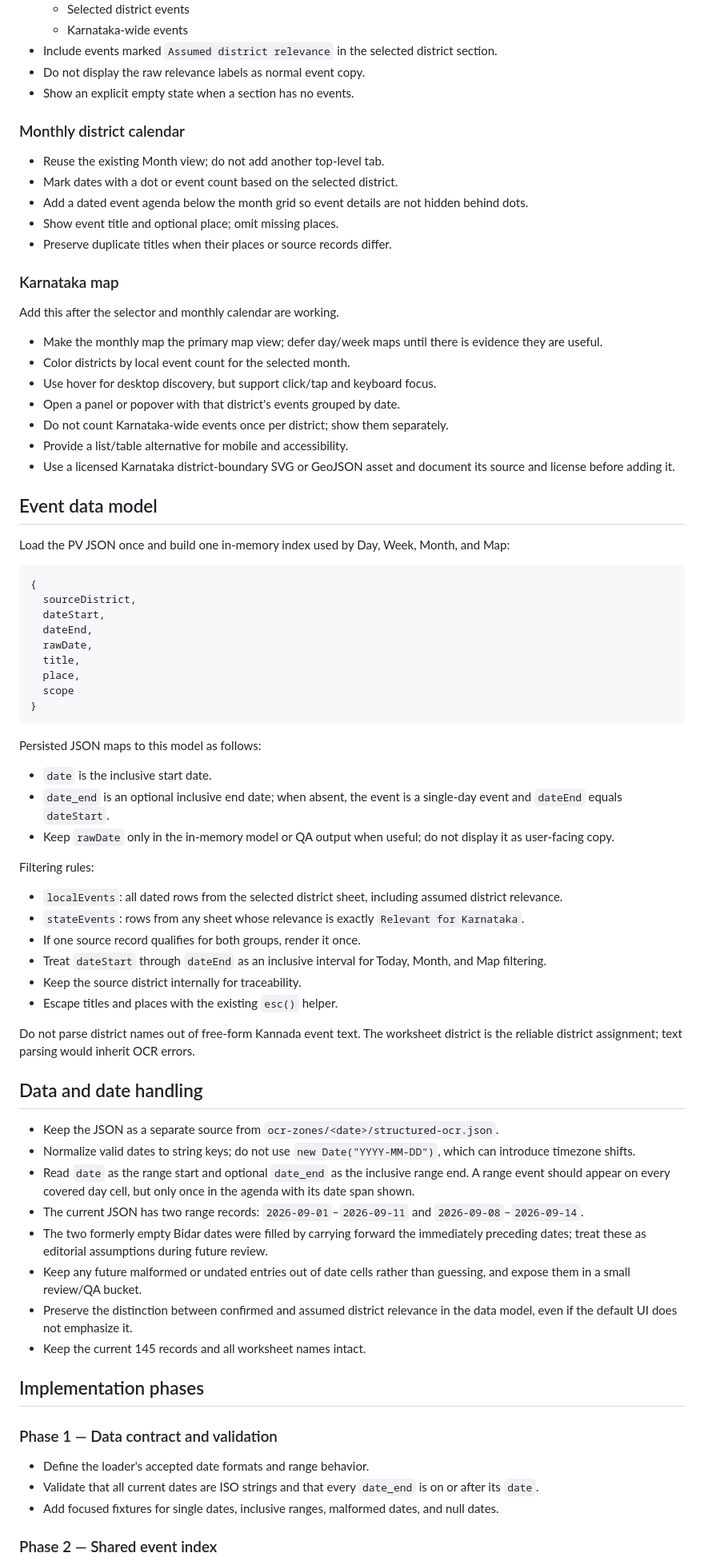
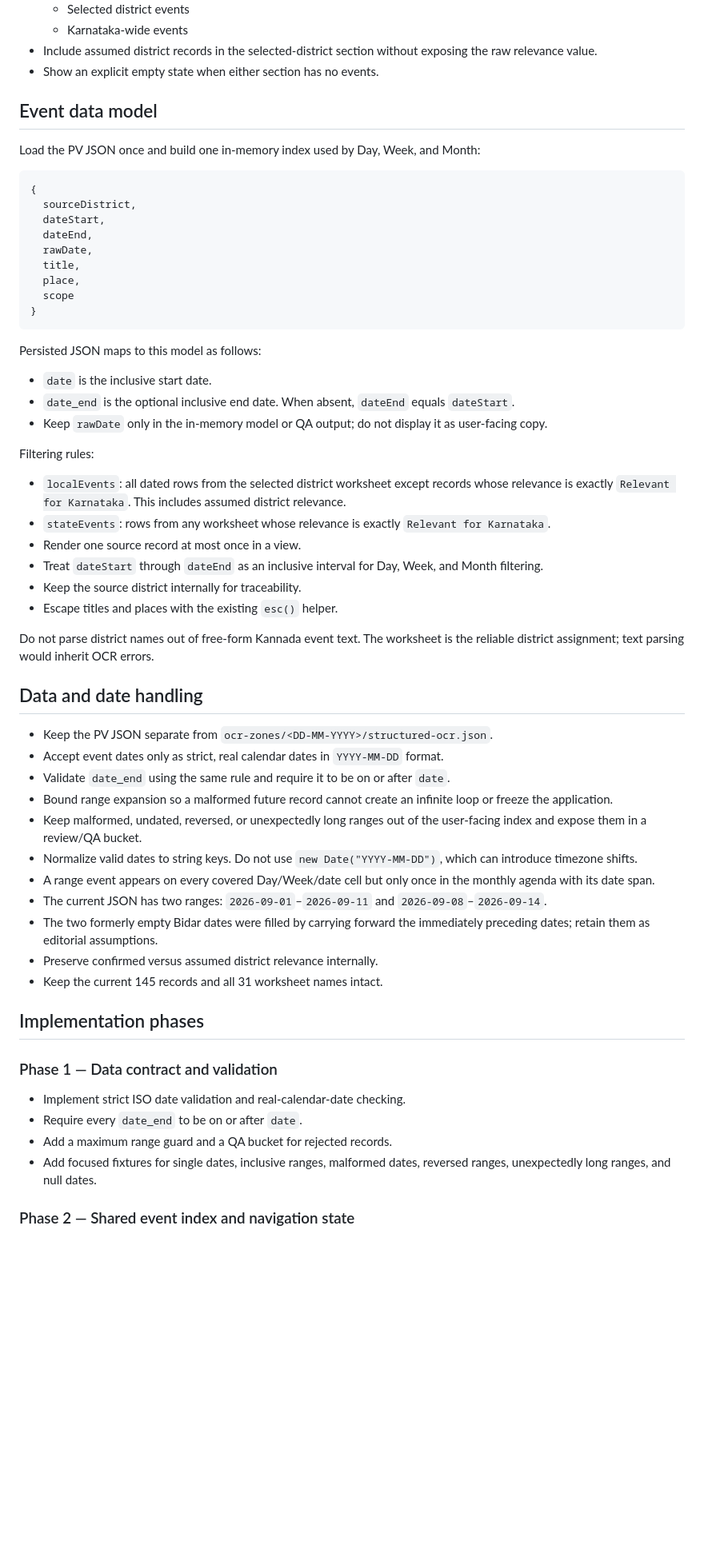
Before and after one commit to product-TPML/calendar, a Markdown page: calendar-events-plan.md, the part around one of its changes. Shown at 80% size. GitHub-like rendering; blank space fills up the shorter version.

Commit message:
Refine calendar navigation and implementation plan

````diff
--- a/calendar-events-plan.md
+++ b/calendar-events-plan.md
@@ -169,35 +236,12 @@ Mobile:
   - Selected district events
   - Karnataka-wide events
-- Include events marked `Assumed district relevance` in the selected district section.
-- Do not display the raw relevance labels as normal event copy.
-- Show an explicit empty state when a section has no events.
-
-### Monthly district calendar
-
-- Reuse the existing Month view; do not add another top-level tab.
-- Mark dates with a dot or event count based on the selected district.
-- Add a dated event agenda below the month grid so event details are not hidden
-  behind dots.
-- Show event title and optional place; omit missing places.
-- Preserve duplicate titles when their places or source records differ.
-
-### Karnataka map
-
-Add this after the selector and monthly calendar are working.
-
-- Make the monthly map the primary map view; defer day/week maps until there is
-  evidence they are useful.
-- Color districts by local event count for the selected month.
-- Use hover for desktop discovery, but support click/tap and keyboard focus.
-- Open a panel or popover with that district's events grouped by date.
-- Do not count Karnataka-wide events once per district; show them separately.
-- Provide a list/table alternative for mobile and accessibility.
-- Use a licensed Karnataka district-boundary SVG or GeoJSON asset and document
-  its source and license before adding it.
+- Include assumed district records in the selected-district section without
+  exposing the raw relevance value.
+- Show an explicit empty state when either section has no events.
 
 ## Event data model
 
-Load the PV JSON once and build one in-memory index used by Day, Week, Month, and Map:
+Load the PV JSON once and build one in-memory index used by Day, Week, and Month:
 
 ```js
 {
@@ -214,55 +258,58 @@ Load the PV JSON once and build one in-memory index used by Day, Week, Month, an
 Persisted JSON maps to this model as follows:
 
 - `date` is the inclusive start date.
-- `date_end` is an optional inclusive end date; when absent, the event is a
-  single-day event and `dateEnd` equals `dateStart`.
-- Keep `rawDate` only in the in-memory model or QA output when useful; do not
-  display it as user-facing copy.
+- `date_end` is the optional inclusive end date. When absent, `dateEnd` equals
+  `dateStart`.
+- Keep `rawDate` only in the in-memory model or QA output; do not display it as
+  user-facing copy.
 
 Filtering rules:
 
-- `localEvents`: all dated rows from the selected district sheet, including
+- `localEvents`: all dated rows from the selected district worksheet except
+  records whose relevance is exactly `Relevant for Karnataka`. This includes
   assumed district relevance.
-- `stateEvents`: rows from any sheet whose relevance is exactly
+- `stateEvents`: rows from any worksheet whose relevance is exactly
   `Relevant for Karnataka`.
-- If one source record qualifies for both groups, render it once.
-- Treat `dateStart` through `dateEnd` as an inclusive interval for Today, Month,
-  and Map filtering.
+- Render one source record at most once in a view.
+- Treat `dateStart` through `dateEnd` as an inclusive interval for Day, Week,
+  and Month filtering.
 - Keep the source district internally for traceability.
 - Escape titles and places with the existing `esc()` helper.
 
 Do not parse district names out of free-form Kannada event text. The worksheet
-district is the reliable district assignment; text parsing would inherit OCR
-errors.
+is the reliable district assignment; text parsing would inherit OCR errors.
 
 ## Data and date handling
 
-- Keep the JSON as a separate source from `ocr-zones/<date>/structured-ocr.json`.
-- Normalize valid dates to string keys; do not use `new Date("YYYY-MM-DD")`, which
-  can introduce timezone shifts.
-- Read `date` as the range start and optional `date_end` as the inclusive range
-  end. A range event should appear on every covered day cell, but only once in
-  the agenda with its date span shown.
-- The current JSON has two range records: `2026-09-01`–`2026-09-11` and
+- Keep the PV JSON separate from
+  `ocr-zones/<DD-MM-YYYY>/structured-ocr.json`.
+- Accept event dates only as strict, real calendar dates in `YYYY-MM-DD` format.
+- Validate `date_end` using the same rule and require it to be on or after
+  `date`.
+- Bound range expansion so a malformed future record cannot create an infinite
+  loop or freeze the application.
+- Keep malformed, undated, reversed, or unexpectedly long ranges out of the
+  user-facing index and expose them in a review/QA bucket.
+- Normalize valid dates to string keys. Do not use `new Date("YYYY-MM-DD")`,
+  which can introduce timezone shifts.
+- A range event appears on every covered Day/Week/date cell but only once in the
+  monthly agenda with its date span.
+- The current JSON has two ranges: `2026-09-01`–`2026-09-11` and
   `2026-09-08`–`2026-09-14`.
 - The two formerly empty Bidar dates were filled by carrying forward the
-  immediately preceding dates; treat these as editorial assumptions during
-  future review.
-- Keep any future malformed or undated entries out of date cells rather than
-  guessing, and expose them in a small review/QA bucket.
-- Preserve the distinction between confirmed and assumed district relevance in
-  the data model, even if the default UI does not emphasize it.
-- Keep the current 145 records and all worksheet names intact.
+  immediately preceding dates; retain them as editorial assumptions.
+- Preserve confirmed versus assumed district relevance internally.
+- Keep the current 145 records and all 31 worksheet names intact.
 
 ## Implementation phases
 
 ### Phase 1 — Data contract and validation
 
-- Define the loader's accepted date formats and range behavior.
-- Validate that all current dates are ISO strings and that every `date_end` is
-  on or after its `date`.
-- Add focused fixtures for single dates, inclusive ranges, malformed dates, and
-  null dates.
+- Implement strict ISO date validation and real-calendar-date checking.
+- Require every `date_end` to be on or after `date`.
+- Add a maximum range guard and a QA bucket for rejected records.
+- Add focused fixtures for single dates, inclusive ranges, malformed dates,
+  reversed ranges, unexpectedly long ranges, and null dates.
 
-### Phase 2 — Shared event index
+### Phase 2 — Shared event index and navigation state
 
````
Also changed, not shown: other parts of calendar-events-plan.md (+249 -189 lines).
